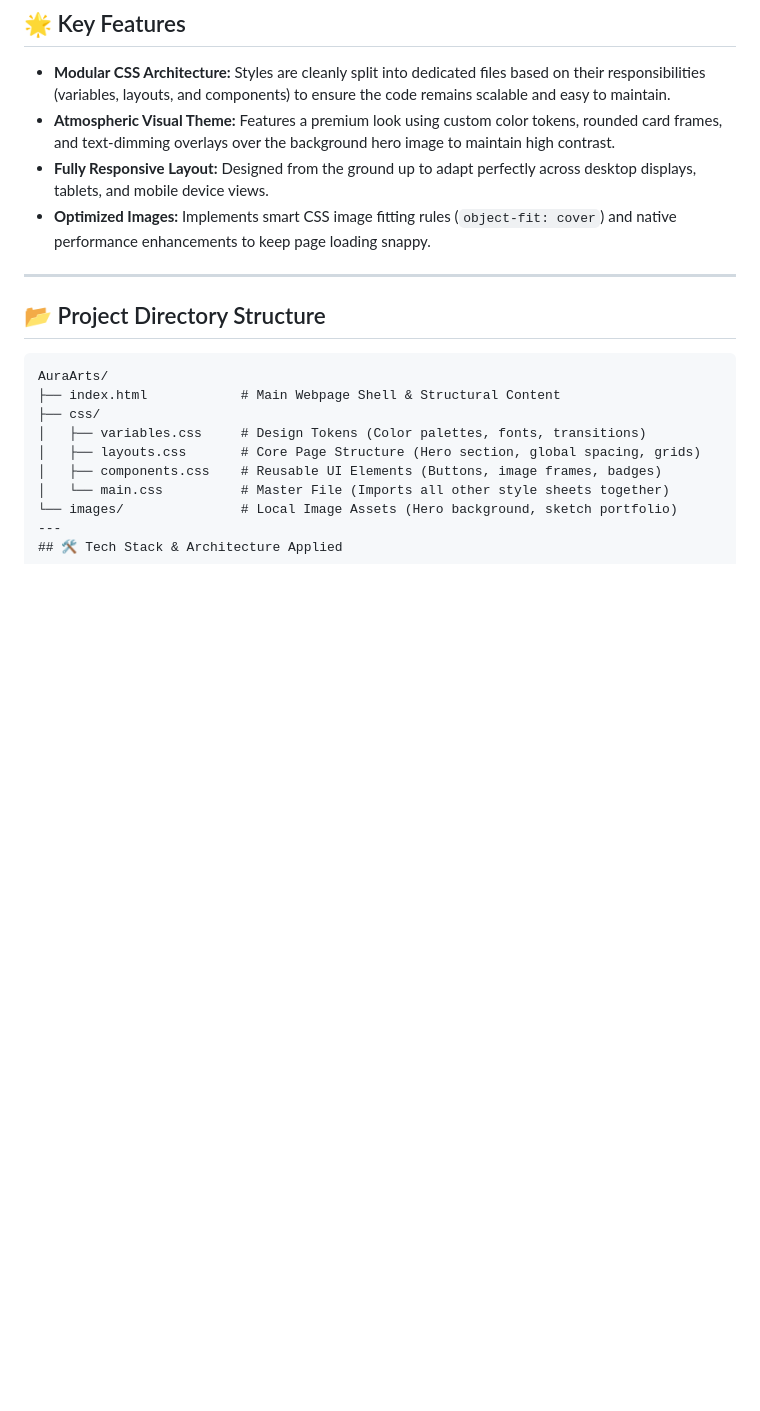
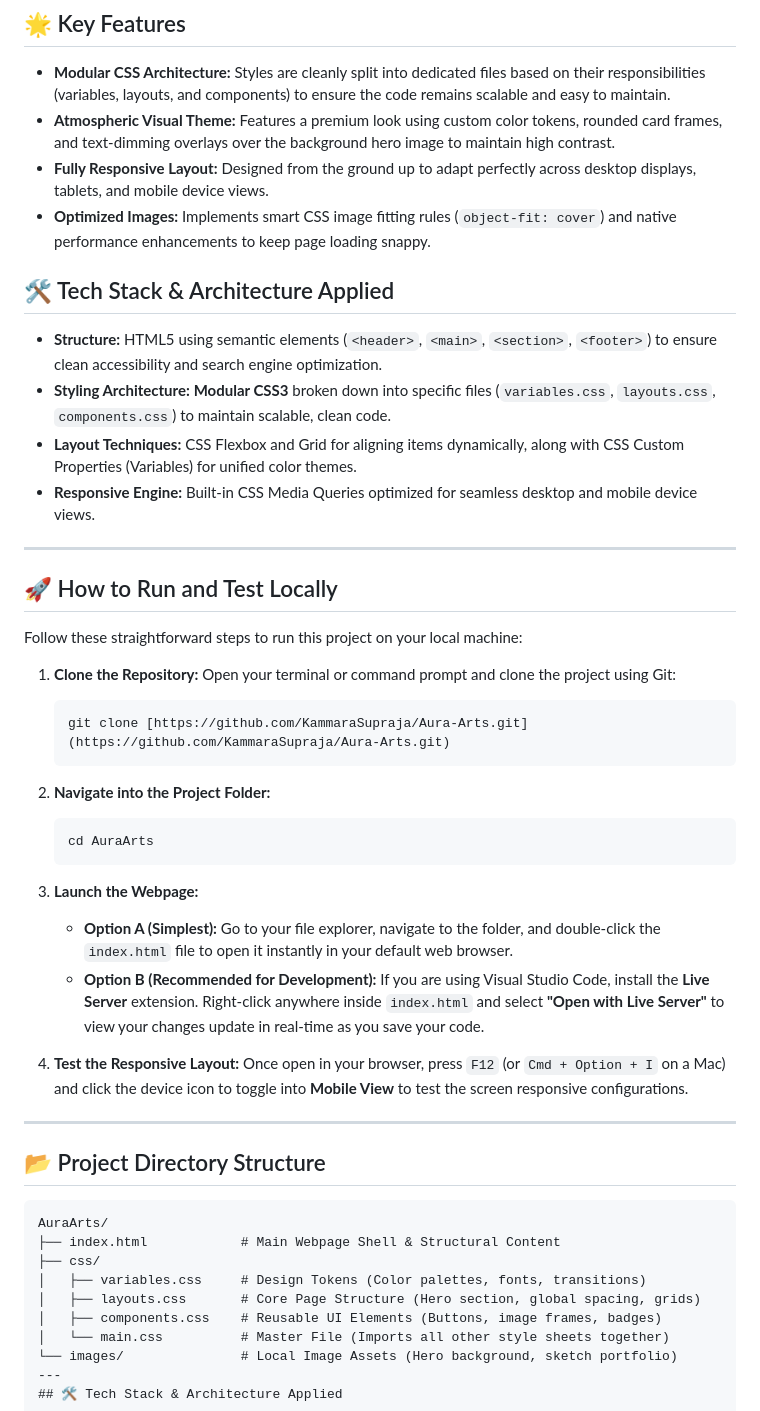
Before and after one commit to KammaraSupraja/Aura-Arts, a Markdown page: README.md, the part around the change. Drawn GitHub-style; blank space fills up the shorter version.

````diff
--- a/README.md
+++ b/README.md
@@ -8,6 +8,34 @@ A highly organized, responsive, and performance-optimized digital portfolio buil
 *   **Atmospheric Visual Theme:** Features a premium look using custom color tokens, rounded card frames, and text-dimming overlays over the background hero image to maintain high contrast.
 *   **Fully Responsive Layout:** Designed from the ground up to adapt perfectly across desktop displays, tablets, and mobile device views.
 *   **Optimized Images:** Implements smart CSS image fitting rules (`object-fit: cover`) and native performance enhancements to keep page loading snappy.
+
+
+## 🛠️ Tech Stack & Architecture Applied
+
+*   **Structure:** HTML5 using semantic elements (`<header>`, `<main>`, `<section>`, `<footer>`) to ensure clean accessibility and search engine optimization.
+*   **Styling Architecture:** **Modular CSS3** broken down into specific files (`variables.css`, `layouts.css`, `components.css`) to maintain scalable, clean code.
+*   **Layout Techniques:** CSS Flexbox and Grid for aligning items dynamically, along with CSS Custom Properties (Variables) for unified color themes.
+*   **Responsive Engine:** Built-in CSS Media Queries optimized for seamless desktop and mobile device views.
+
+---
+
+## 🚀 How to Run and Test Locally
+
+Follow these straightforward steps to run this project on your local machine:
+
+1. **Clone the Repository:**
+   Open your terminal or command prompt and clone the project using Git:
+   ```bash
+   git clone [https://github.com/KammaraSupraja/Aura-Arts.git](https://github.com/KammaraSupraja/Aura-Arts.git)
+2. **Navigate into the Project Folder:**
+    ```bash
+   cd AuraArts
+3. **Launch the Webpage:**
+   * **Option A (Simplest):** Go to your file explorer, navigate to the folder, and double-click the `index.html` file to open it instantly in your default web browser.
+   * **Option B (Recommended for Development):** If you are using Visual Studio Code, install the **Live Server** extension. Right-click anywhere inside `index.html` and select **"Open with Live Server"** to view your changes update in real-time as you save your code.
+
+4. **Test the Responsive Layout:**
+   Once open in your browser, press `F12` (or `Cmd + Option + I` on a Mac) and click the device icon to toggle into **Mobile View** to test the screen responsive configurations.
 
 ---
 
````
